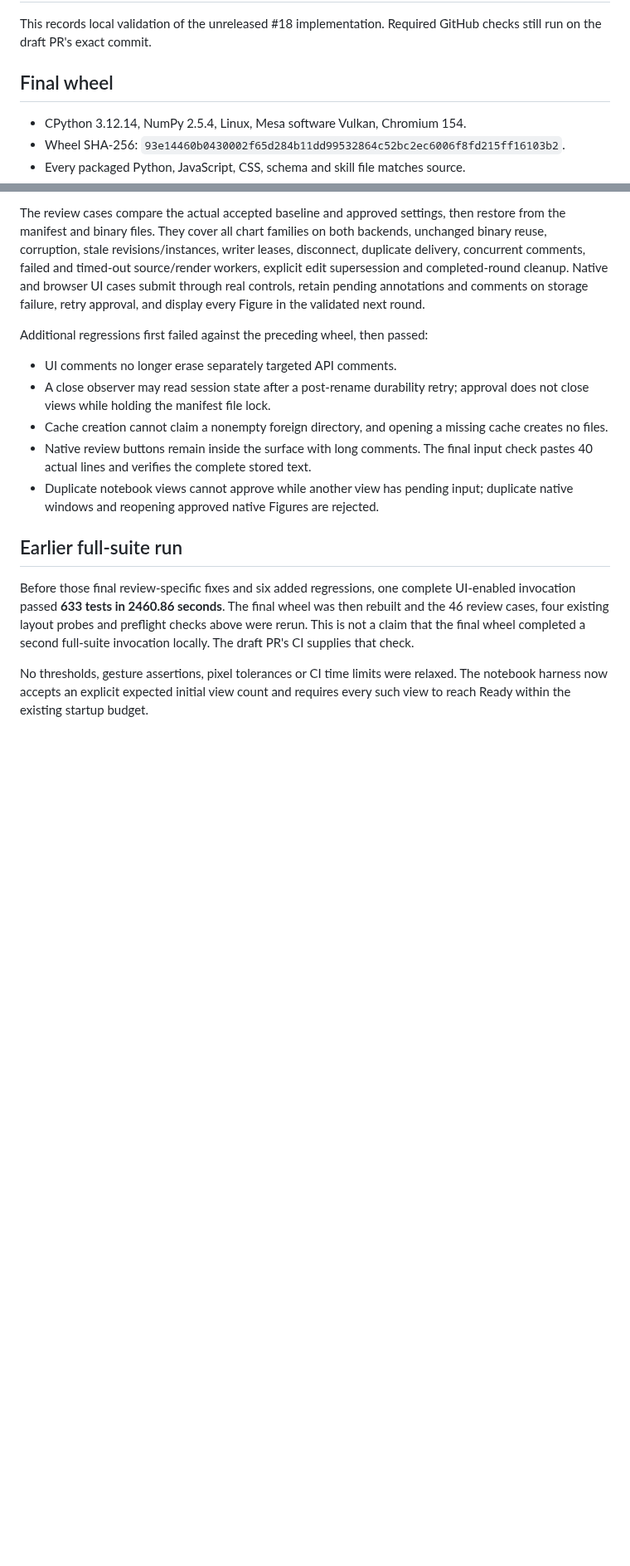
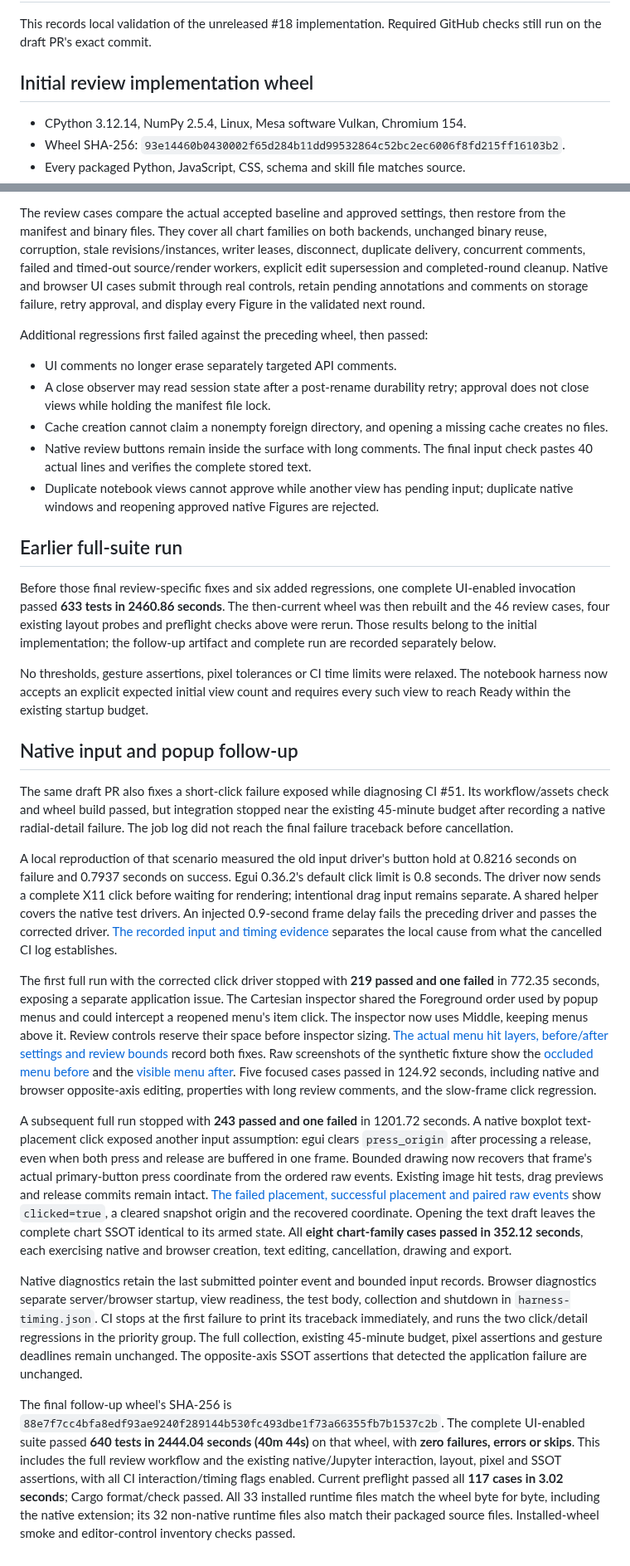
Before and after one commit to shim9610/figgy-python, a Markdown page: docs/REVIEW_MODE_VALIDATION.md, 2 parts joined by grey strips. Shown at 83% size. Drawn GitHub-style; blank space fills up the shorter version.

Commit message:
Fix native click handling and inspector input layers

```diff
--- a/docs/REVIEW_MODE_VALIDATION.md
+++ b/docs/REVIEW_MODE_VALIDATION.md
@@ -3,7 +3,7 @@
 This records local validation of the unreleased #18 implementation. Required
 GitHub checks still run on the draft PR's exact commit.
 
-## Final wheel
+## Initial review implementation wheel
 
 - CPython 3.12.14, NumPy 2.5.4, Linux, Mesa software Vulkan, Chromium 154.
 - Wheel SHA-256: `93e14460b0430002f65d284b11dd99532864c52bc2ec6006f8fd215ff16103b2`.
@@ -46,11 +46,68 @@ Additional regressions first failed against the preceding wheel, then passed:
 ## Earlier full-suite run
 
 Before those final review-specific fixes and six added regressions, one complete
-UI-enabled invocation passed **633 tests in 2460.86 seconds**. The final wheel was
+UI-enabled invocation passed **633 tests in 2460.86 seconds**. The then-current wheel was
 then rebuilt and the 46 review cases, four existing layout probes and preflight
-checks above were rerun. This is not a claim that the final wheel completed a
-second full-suite invocation locally. The draft PR's CI supplies that check.
+checks above were rerun. Those results belong to the initial implementation;
+the follow-up artifact and complete run are recorded separately below.
 
 No thresholds, gesture assertions, pixel tolerances or CI time limits were relaxed.
 The notebook harness now accepts an explicit expected initial view count and
 requires every such view to reach Ready within the existing startup budget.
+
+## Native input and popup follow-up
+
+The same draft PR also fixes a short-click failure exposed while diagnosing
+CI #51. Its workflow/assets check and wheel build passed, but integration stopped
+near the existing 45-minute budget after recording a native radial-detail failure.
+The job log did not reach the final failure traceback before cancellation.
+
+A local reproduction of that scenario measured the old input driver's button
+hold at 0.8216 seconds on failure and 0.7937 seconds on success. Egui 0.36.2's
+default click limit is 0.8 seconds. The driver now sends a complete X11 click
+before waiting for rendering; intentional drag input remains separate. A shared
+helper covers the native test drivers. An injected 0.9-second frame delay fails
+the preceding driver and passes the corrected driver. [The recorded input and
+timing evidence](measurements/ci51-native-click-duration-20261022.json) separates
+the local cause from what the cancelled CI log establishes.
+
+The first full run with the corrected click driver stopped with **219 passed
+and one failed** in 772.35 seconds, exposing a separate application issue. The Cartesian
+inspector shared the Foreground order used by popup menus and could intercept a
+reopened menu's item click. The inspector now uses Middle, keeping menus above
+it. Review controls reserve their space before inspector sizing. [The actual
+menu hit layers, before/after settings and review bounds](measurements/native-inspector-popup-layer-20261022.json)
+record both fixes. Raw screenshots of the synthetic fixture show the [occluded menu before](measurements/native-inspector-menu-before-20261022.png) and the [visible menu after](measurements/native-inspector-menu-after-20261022.png). Five focused cases passed in 124.92 seconds, including native
+and browser opposite-axis editing, properties with long review comments, and
+the slow-frame click regression.
+
+A subsequent full run stopped with **243 passed and one failed** in 1201.72
+seconds. A native boxplot text-placement click exposed another input assumption:
+egui clears `press_origin` after processing a release, even when both press and
+release are buffered in one frame. Bounded drawing now recovers that frame's
+actual primary-button press coordinate from the ordered raw events. Existing
+image hit tests, drag previews and release commits remain intact. [The failed
+placement, successful placement and paired raw events](measurements/native-buffered-click-20261022.json)
+show `clicked=true`, a cleared snapshot origin and the recovered coordinate.
+Opening the text draft leaves the complete chart SSOT identical to its armed
+state. All **eight chart-family cases passed in 352.12 seconds**, each exercising
+native and browser creation, text editing, cancellation, drawing and export.
+
+Native diagnostics retain the last submitted pointer event and bounded input
+records. Browser diagnostics separate server/browser startup, view readiness,
+the test body, collection and shutdown in `harness-timing.json`. CI stops at the
+first failure to print its traceback immediately, and runs the two click/detail
+regressions in the priority group. The full collection, existing 45-minute budget,
+pixel assertions and gesture deadlines remain unchanged. The opposite-axis SSOT
+assertions that detected the application failure are unchanged.
+
+The final follow-up wheel's SHA-256 is
+`88e7f7cc4bfa8edf93ae9240f289144b530fc493dbe1f73a66355fb7b1537c2b`.
+The complete UI-enabled suite passed **640 tests in 2444.04 seconds (40m 44s)**
+on that wheel, with **zero failures, errors or skips**. This includes the full
+review workflow and the existing native/Jupyter interaction, layout, pixel and
+SSOT assertions, with all CI interaction/timing flags enabled. Current preflight
+passed all **117 cases in 3.02 seconds**; Cargo format/check passed. All 33 installed runtime
+files match the wheel byte for byte, including the native extension; its 32
+non-native runtime files also match their packaged source files. Installed-wheel
+smoke and editor-control inventory checks passed.
```
Also changed, not shown: docs/HOSTS.md (+7 -0 lines), docs/measurements/native-inspector-menu-after-20261022.png (added), docs/measurements/native-inspector-menu-before-20261022.png (added), 13 other files.
